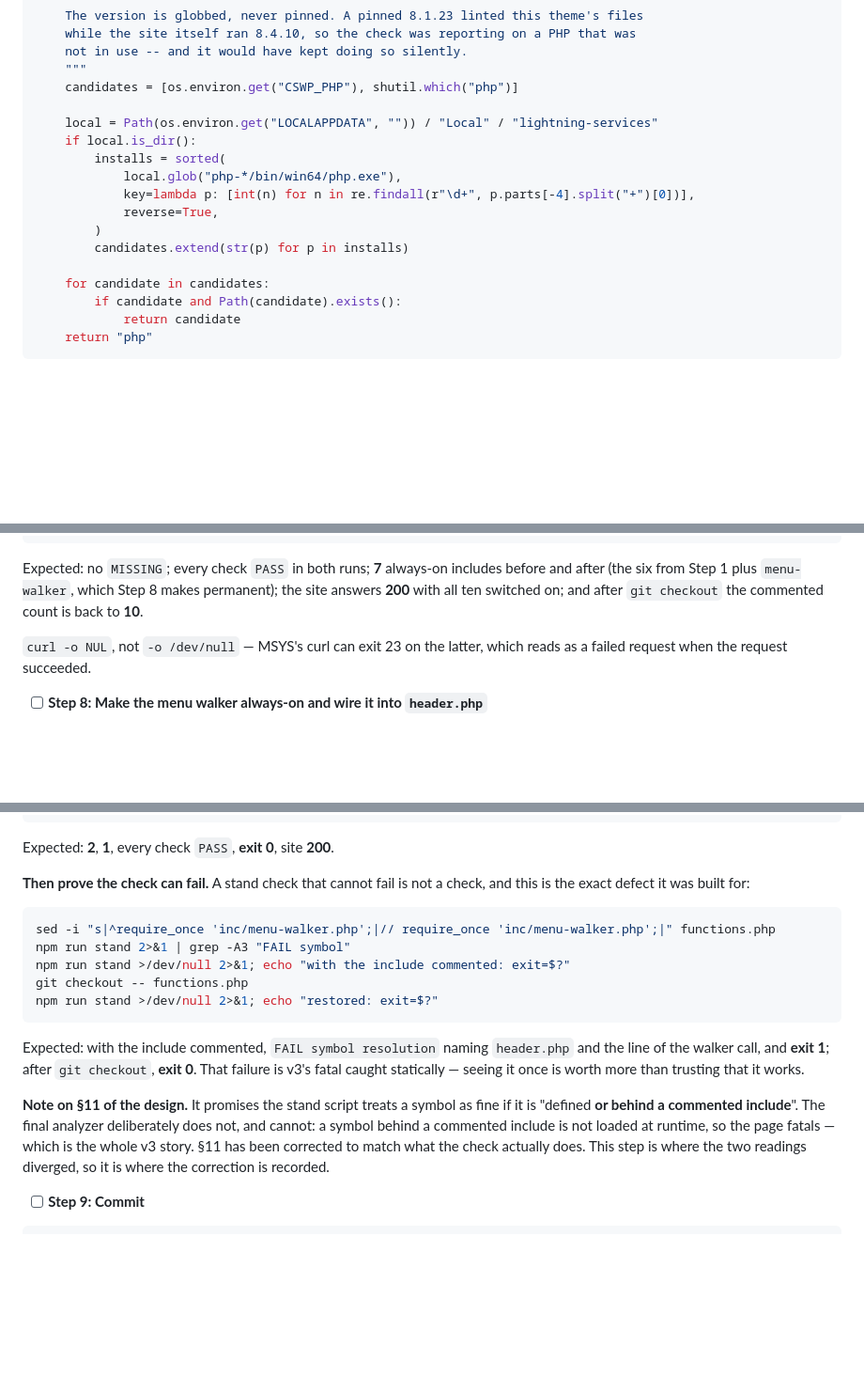
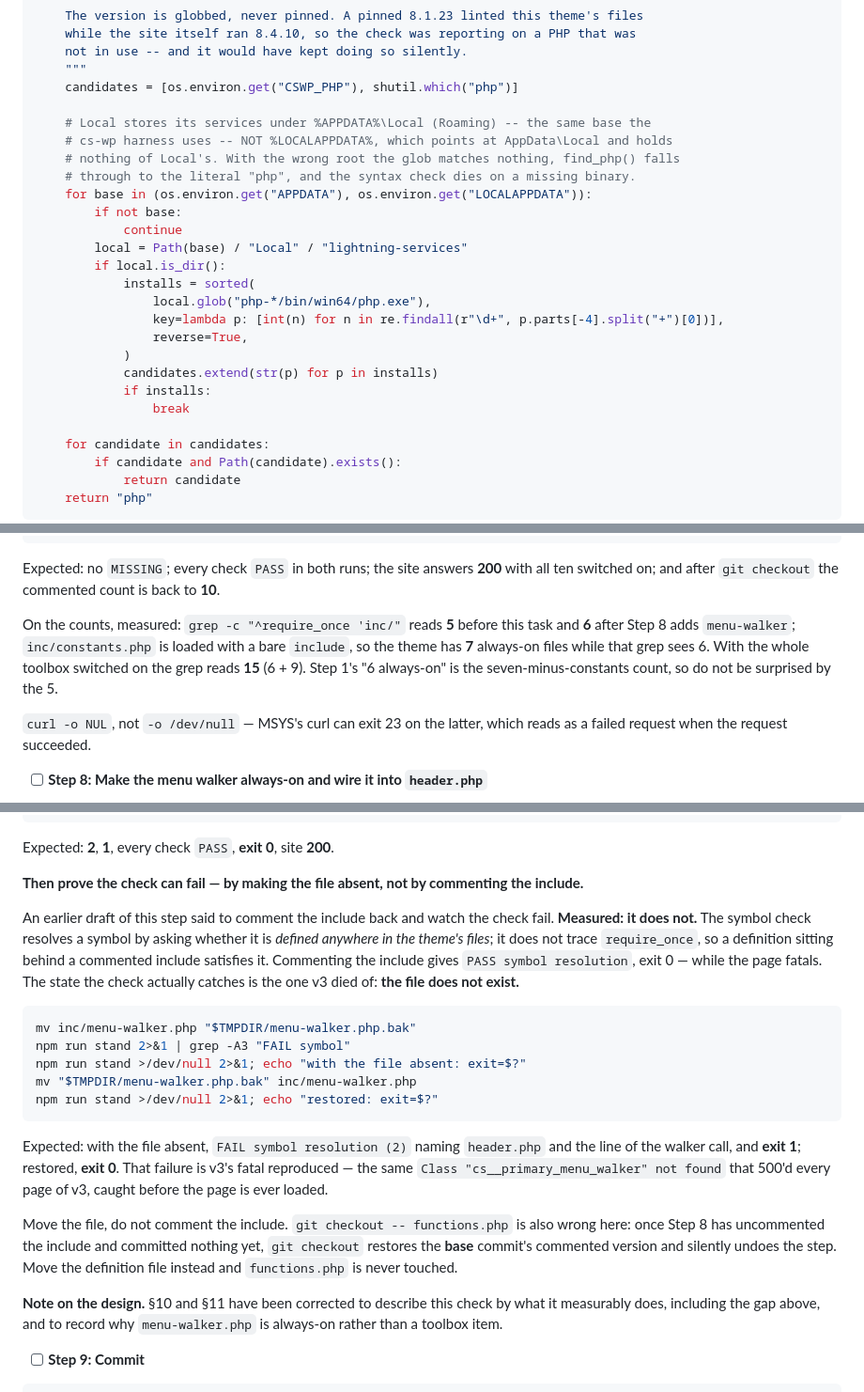
Before and after one commit to LuKiDar/cs_w_000_starter-v4, a Markdown page: docs/plans/2026-10-01-cs-wp-starter-v4-foundation.md, 3 parts joined by grey strips. Shown at 94% size. Drawn GitHub-style; blank space fills up the shorter version.

````diff
--- a/docs/plans/2026-10-01-cs-wp-starter-v4-foundation.md
+++ b/docs/plans/2026-10-01-cs-wp-starter-v4-foundation.md
@@ -2635,14 +2635,23 @@ def find_php() -> str:
     """
     candidates = [os.environ.get("CSWP_PHP"), shutil.which("php")]
 
-    local = Path(os.environ.get("LOCALAPPDATA", "")) / "Local" / "lightning-services"
-    if local.is_dir():
-        installs = sorted(
-            local.glob("php-*/bin/win64/php.exe"),
-            key=lambda p: [int(n) for n in re.findall(r"\d+", p.parts[-4].split("+")[0])],
-            reverse=True,
-        )
-        candidates.extend(str(p) for p in installs)
+    # Local stores its services under %APPDATA%\Local (Roaming) -- the same base the
+    # cs-wp harness uses -- NOT %LOCALAPPDATA%, which points at AppData\Local and holds
+    # nothing of Local's. With the wrong root the glob matches nothing, find_php() falls
+    # through to the literal "php", and the syntax check dies on a missing binary.
+    for base in (os.environ.get("APPDATA"), os.environ.get("LOCALAPPDATA")):
+        if not base:
+            continue
+        local = Path(base) / "Local" / "lightning-services"
+        if local.is_dir():
+            installs = sorted(
+                local.glob("php-*/bin/win64/php.exe"),
+                key=lambda p: [int(n) for n in re.findall(r"\d+", p.parts[-4].split("+")[0])],
+                reverse=True,
+            )
+            candidates.extend(str(p) for p in installs)
+            if installs:
+                break
 
     for candidate in candidates:
         if candidate and Path(candidate).exists():
@@ -2734,7 +2743,9 @@ git checkout -- functions.php
 grep -c "^// require_once 'inc/" functions.php
 ```
 
-Expected: no `MISSING`; every check `PASS` in both runs; **7** always-on includes before and after (the six from Step 1 plus `menu-walker`, which Step 8 makes permanent); the site answers **200** with all ten switched on; and after `git checkout` the commented count is back to **10**.
+Expected: no `MISSING`; every check `PASS` in both runs; the site answers **200** with all ten switched on; and after `git checkout` the commented count is back to **10**.
+
+On the counts, measured: `grep -c "^require_once 'inc/"` reads **5** before this task and **6** after Step 8 adds `menu-walker`; `inc/constants.php` is loaded with a bare `include`, so the theme has **7** always-on files while that grep sees 6. With the whole toolbox switched on the grep reads **15** (6 + 9). Step 1's "6 always-on" is the seven-minus-constants count, so do not be surprised by the 5.
 
 `curl -o NUL`, not `-o /dev/null` — MSYS's curl can exit 23 on the latter, which reads as a failed request when the request succeeded.
 
@@ -2764,19 +2775,23 @@ curl -k -s -o NUL -w "site: %{http_code}\n" https://starter-theme.local
 
 Expected: **2**, **1**, every check `PASS`, **exit 0**, site **200**.
 
-**Then prove the check can fail.** A stand check that cannot fail is not a check, and this is the exact defect it was built for:
-
-```bash
-sed -i "s|^require_once 'inc/menu-walker.php';|// require_once 'inc/menu-walker.php';|" functions.php
+**Then prove the check can fail — by making the file absent, not by commenting the include.**
+
+An earlier draft of this step said to comment the include back and watch the check fail. **Measured: it does not.** The symbol check resolves a symbol by asking whether it is *defined anywhere in the theme's files*; it does not trace `require_once`, so a definition sitting behind a commented include satisfies it. Commenting the include gives `PASS symbol resolution`, exit 0 — while the page fatals. The state the check actually catches is the one v3 died of: **the file does not exist.**
+
+```bash
+mv inc/menu-walker.php "$TMPDIR/menu-walker.php.bak"
 npm run stand 2>&1 | grep -A3 "FAIL symbol"
-npm run stand >/dev/null 2>&1; echo "with the include commented: exit=$?"
-git checkout -- functions.php
+npm run stand >/dev/null 2>&1; echo "with the file absent: exit=$?"
+mv "$TMPDIR/menu-walker.php.bak" inc/menu-walker.php
 npm run stand >/dev/null 2>&1; echo "restored: exit=$?"
 ```
 
-Expected: with the include commented, `FAIL symbol resolution` naming `header.php` and the line of the walker call, and **exit 1**; after `git checkout`, **exit 0**. That failure is v3's fatal caught statically — seeing it once is worth more than trusting that it works.
-
-**Note on §11 of the design.** It promises the stand script treats a symbol as fine if it is "defined **or behind a commented include**". The final analyzer deliberately does not, and cannot: a symbol behind a commented include is not loaded at runtime, so the page fatals — which is the whole v3 story. §11 has been corrected to match what the check actually does. This step is where the two readings diverged, so it is where the correction is recorded.
+Expected: with the file absent, `FAIL symbol resolution (2)` naming `header.php` and the line of the walker call, and **exit 1**; restored, **exit 0**. That failure is v3's fatal reproduced — the same `Class "cs__primary_menu_walker" not found` that 500'd every page of v3, caught before the page is ever loaded.
+
+Move the file, do not comment the include. `git checkout -- functions.php` is also wrong here: once Step 8 has uncommented the include and committed nothing yet, `git checkout` restores the **base** commit's commented version and silently undoes the step. Move the definition file instead and `functions.php` is never touched.
+
+**Note on the design.** §10 and §11 have been corrected to describe this check by what it measurably does, including the gap above, and to record why `menu-walker.php` is always-on rather than a toolbox item.
 
 - [ ] **Step 9: Commit**
 
````
Also changed, not shown: docs/design/2026-10-01-cs-wp-starter-v4-design.md (+25 -8 lines).
